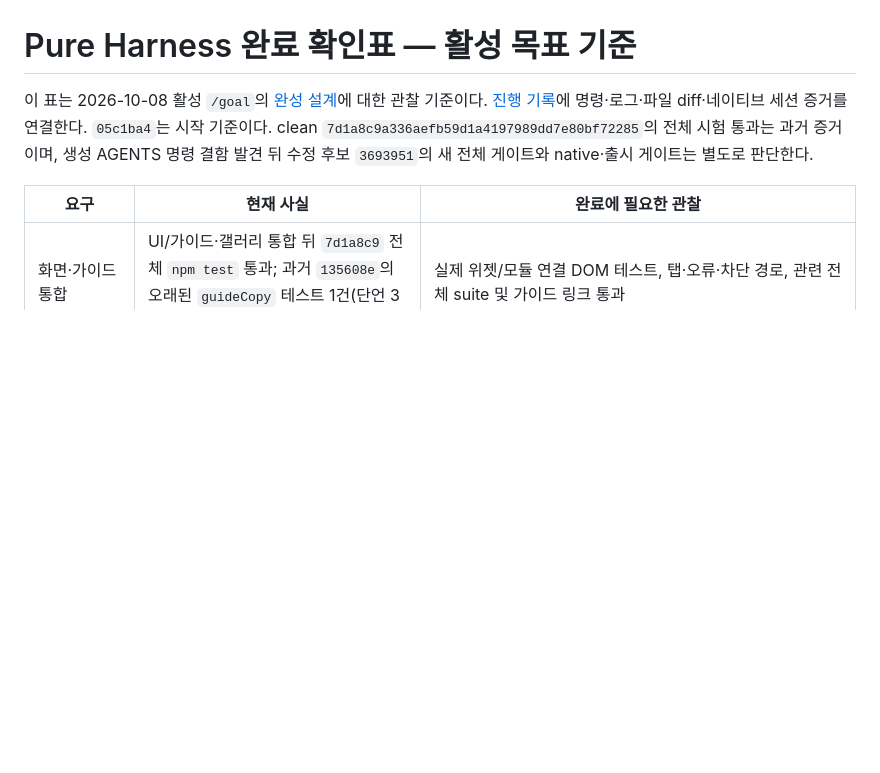
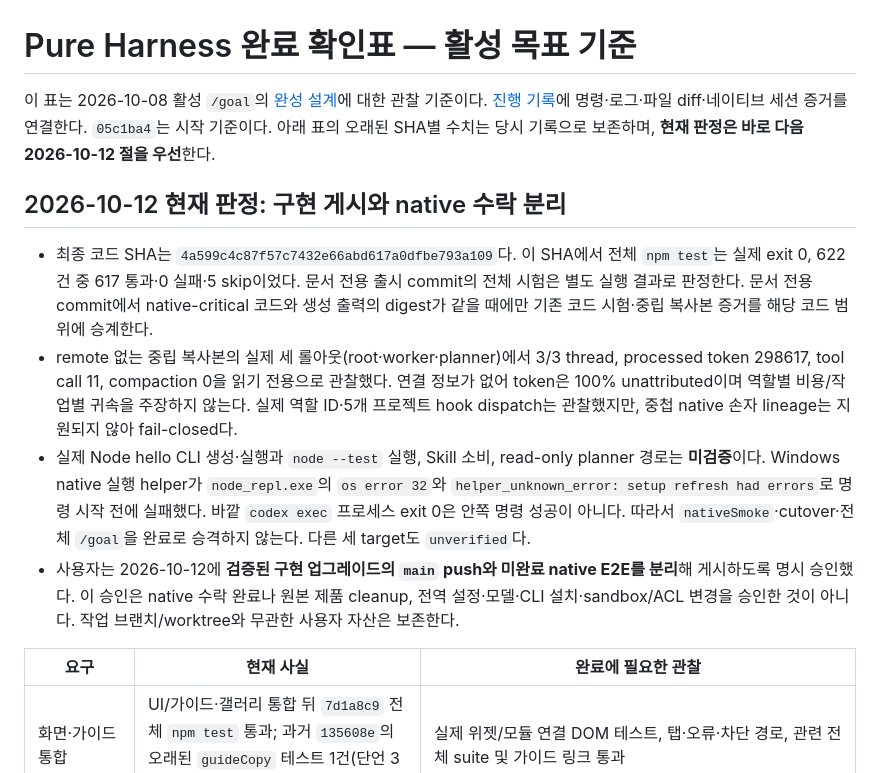
Before and after one commit to ZaRi1l/pure_harness_engineering, a Markdown page: docs/pure-harness-completion-checklist.md, the part around the change. Rendered like a GitHub page; blank space fills up the shorter version.

Commit message:
docs: 구현 게시와 네이티브 수락 상태 분리

```diff
--- a/docs/pure-harness-completion-checklist.md
+++ b/docs/pure-harness-completion-checklist.md
@@ -1,6 +1,13 @@
 # Pure Harness 완료 확인표 — 활성 목표 기준
 
-이 표는 2026-10-08 활성 `/goal`의 [완성 설계](superpowers/specs/2026-10-08-pure-harness-completion-design.md)에 대한 관찰 기준이다. [진행 기록](pure-harness-completion-progress.md)에 명령·로그·파일 diff·네이티브 세션 증거를 연결한다. `05c1ba4`는 시작 기준이다. clean `7d1a8c9a336aefb59d1a4197989dd7e80bf72285`의 전체 시험 통과는 과거 증거이며, 생성 AGENTS 명령 결함 발견 뒤 수정 후보 `3693951`의 새 전체 게이트와 native·출시 게이트는 별도로 판단한다.
+이 표는 2026-10-08 활성 `/goal`의 [완성 설계](superpowers/specs/2026-10-08-pure-harness-completion-design.md)에 대한 관찰 기준이다. [진행 기록](pure-harness-completion-progress.md)에 명령·로그·파일 diff·네이티브 세션 증거를 연결한다. `05c1ba4`는 시작 기준이다. 아래 표의 오래된 SHA별 수치는 당시 기록으로 보존하며, **현재 판정은 바로 다음 2026-10-12 절을 우선**한다.
+
+## 2026-10-12 현재 판정: 구현 게시와 native 수락 분리
+
+- 최종 코드 SHA는 `4a599c4c87f57c7432e66abd617a0dfbe793a109`다. 이 SHA에서 전체 `npm test`는 실제 exit 0, 622건 중 617 통과·0 실패·5 skip이었다. 문서 전용 출시 commit의 전체 시험은 별도 실행 결과로 판정한다. 문서 전용 commit에서 native-critical 코드와 생성 출력의 digest가 같을 때에만 기존 코드 시험·중립 복사본 증거를 해당 코드 범위에 승계한다.
+- remote 없는 중립 복사본의 실제 세 롤아웃(root·worker·planner)에서 3/3 thread, processed token 298617, tool call 11, compaction 0을 읽기 전용으로 관찰했다. 연결 정보가 없어 token은 100% unattributed이며 역할별 비용/작업별 귀속을 주장하지 않는다. 실제 역할 ID·5개 프로젝트 hook dispatch는 관찰했지만, 중첩 native 손자 lineage는 지원되지 않아 fail-closed다.
+- 실제 Node hello CLI 생성·실행과 `node --test` 실행, Skill 소비, read-only planner 경로는 **미검증**이다. Windows native 실행 helper가 `node_repl.exe`의 `os error 32`와 `helper_unknown_error: setup refresh had errors`로 명령 시작 전에 실패했다. 바깥 `codex exec` 프로세스 exit 0은 안쪽 명령 성공이 아니다. 따라서 `nativeSmoke`·cutover·전체 `/goal`을 완료로 승격하지 않는다. 다른 세 target도 `unverified`다.
+- 사용자는 2026-10-12에 **검증된 구현 업그레이드의 `main` push와 미완료 native E2E를 분리**해 게시하도록 명시 승인했다. 이 승인은 native 수락 완료나 원본 제품 cleanup, 전역 설정·모델·CLI 설치·sandbox/ACL 변경을 승인한 것이 아니다. 작업 브랜치/worktree와 무관한 사용자 자산은 보존한다.
 
 | 요구 | 현재 사실 | 완료에 필요한 관찰 |
 | --- | --- | --- |
```
Also changed, not shown: docs/pure-harness-completion-progress.md (+13 -1 lines).
